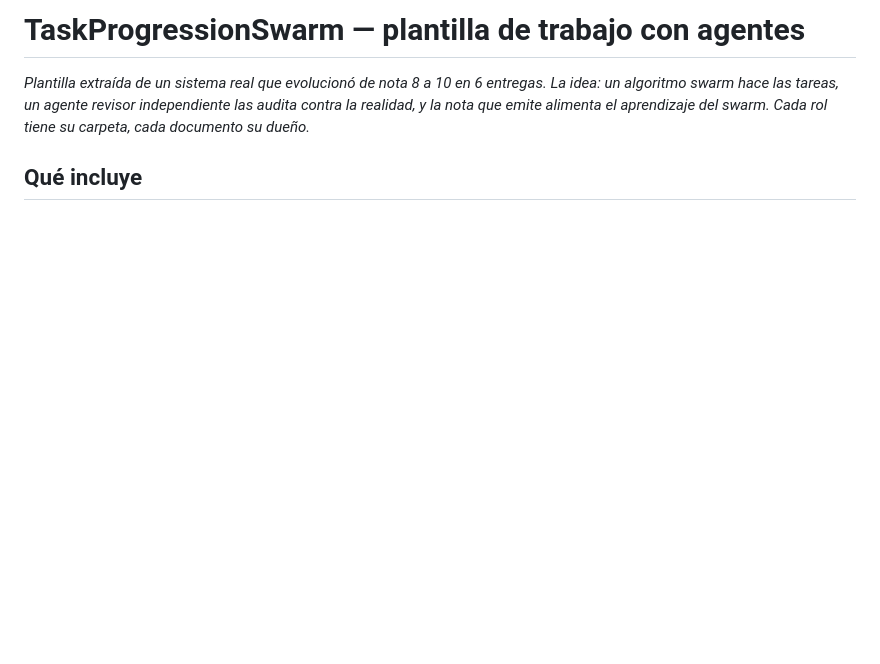
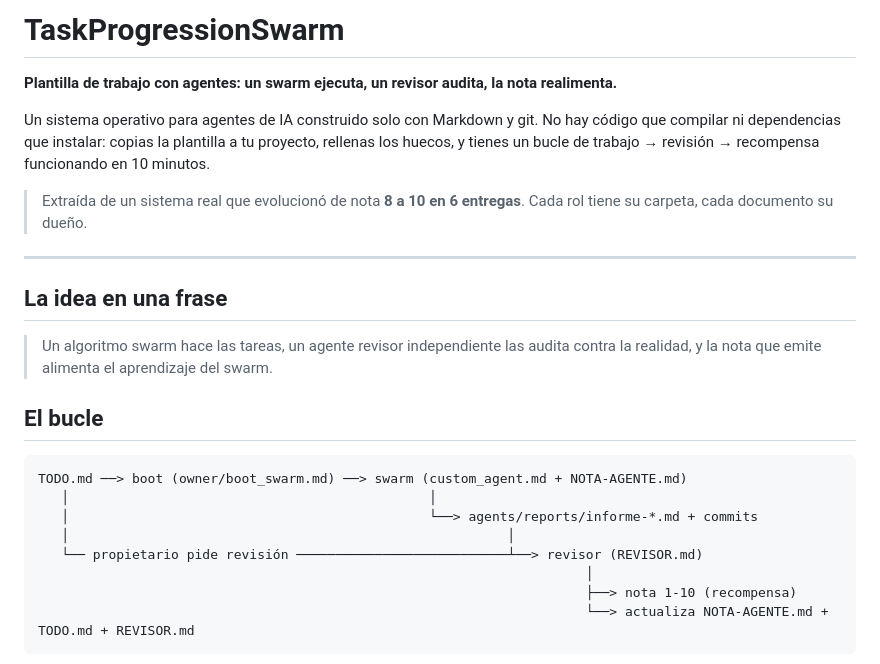
Before and after one commit to RubenPX/swarm-task-progression, a Markdown page: README.md, the part around one of its changes. Drawn GitHub-style; blank space fills up the shorter version.

````diff
--- a/README.md
+++ b/README.md
@@ -1,5 +1,27 @@
-# TaskProgressionSwarm — plantilla de trabajo con agentes
+# TaskProgressionSwarm
 
-*Plantilla extraída de un sistema real que evolucionó de nota 8 a 10 en 6 entregas. La idea: un algoritmo swarm hace las tareas, un agente revisor independiente las audita contra la realidad, y la nota que emite alimenta el aprendizaje del swarm. Cada rol tiene su carpeta, cada documento su dueño.*
+**Plantilla de trabajo con agentes: un swarm ejecuta, un revisor audita, la nota realimenta.**
 
-## Qué incluye
+Un sistema operativo para agentes de IA construido solo con Markdown y git. No hay código que compilar ni dependencias que instalar: copias la plantilla a tu proyecto, rellenas los huecos, y tienes un bucle de trabajo → revisión → recompensa funcionando en 10 minutos.
+
+> Extraída de un sistema real que evolucionó de nota **8 a 10 en 6 entregas**. Cada rol tiene su carpeta, cada documento su dueño.
+
+---
+
+## La idea en una frase
+
+> Un algoritmo swarm hace las tareas, un agente revisor independiente las audita contra la realidad, y la nota que emite alimenta el aprendizaje del swarm.
+
+## El bucle
+
+```
+TODO.md ──> boot (owner/boot_swarm.md) ──> swarm (custom_agent.md + NOTA-AGENTE.md)
+   │                                              │
+   │                                              └──> agents/reports/informe-*.md + commits
+   │                                                        │
+   └── propietario pide revisión ───────────────────────────┴──> revisor (REVISOR.md)
+                                                                      │
+                                                                      ├──> nota 1-10 (recompensa)
+                                                                      └──> actualiza NOTA-AGENTE.md + TODO.md + REVISOR.md
+```
+
````
Also changed, not shown: other parts of README.md (+134 -21 lines).
